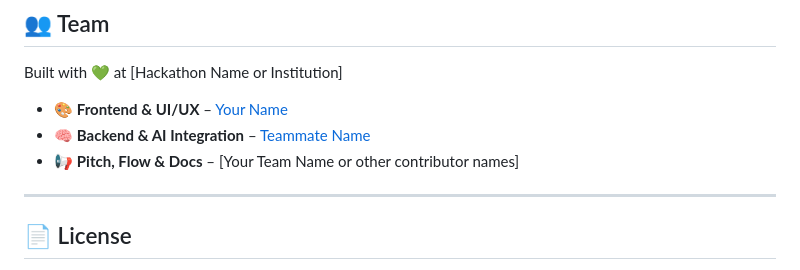
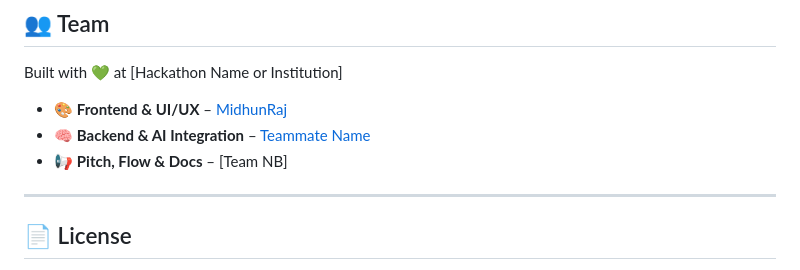
Before and after one commit to MidhunRaj-J/Neuro-Bridge, a Markdown page: README.md, the part around the change. Rendered like a GitHub page.

```diff
--- a/README.md
+++ b/README.md
@@ -114,9 +114,9 @@ Then open `index.html` in your browser to start using the chatbot.
 
 Built with 💚 at [Hackathon Name or Institution]
 
-- 🎨 **Frontend & UI/UX** – [Your Name](https://github.com/yourusername)
-- 🧠 **Backend & AI Integration** – [Teammate Name](https://github.com/themate)
-- 📢 **Pitch, Flow & Docs** – [Your Team Name or other contributor names]
+- 🎨 **Frontend & UI/UX** – [MidhunRaj](https://github.com/MidhunRaj-J)
+- 🧠 **Backend & AI Integration** – [Teammate Name](https://github.com/yaadhuu)
+- 📢 **Pitch, Flow & Docs** – [Team NB]
 
 ---
 
```
